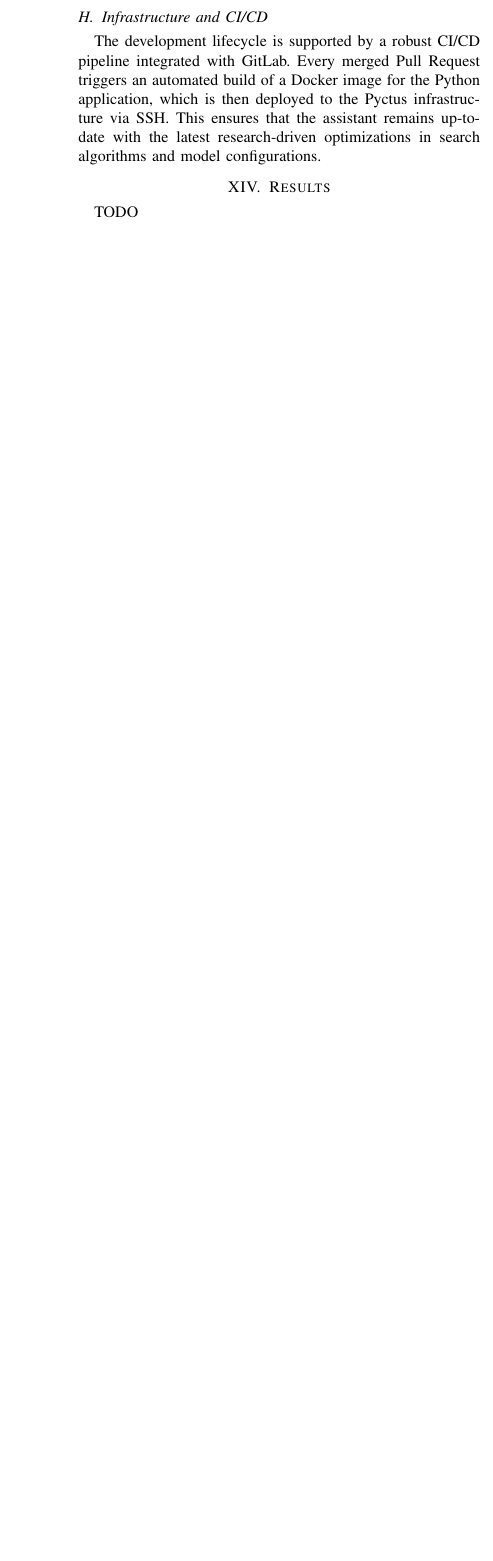
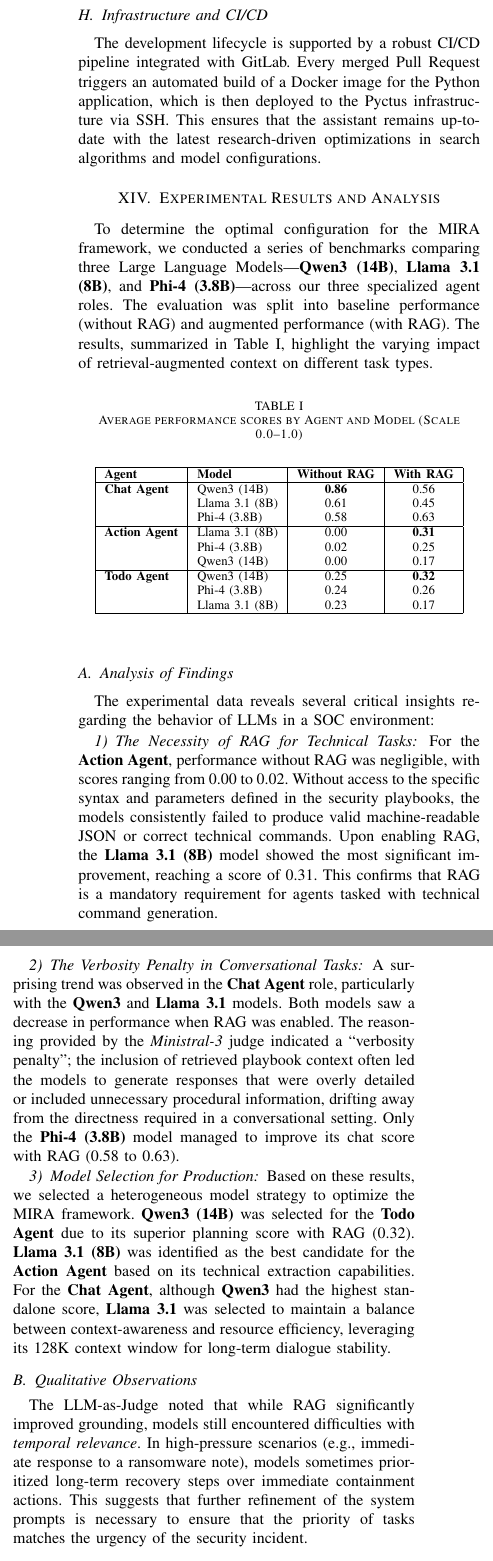
Before and after one commit to jurajpaska8/ELITECH-2026, a LaTeX paper (ELITECH-2026-Paska.tex): part of one column of page 7 of 7 before the commit and two parts of the columns of page 7 of 8 after it, the two joined at a grey line, cut so that both start at the same text, the shorter picture padded with empty space. Compiled offline with pdfLaTeX; a missing font is replaced by an installed copy or a similar font; a LaTeX package or settings file that is missing is left out.

Commit message:
add: enhance MIRA framework documentation with detailed experimental results and analysis; improve semantic search description

```diff
--- a/ELITECH-2026-Paska.tex
+++ b/ELITECH-2026-Paska.tex
@@ -231,8 +231,48 @@ This architecture maintains visual and logical separation between agents, allowi
 \subsection{Infrastructure and CI/CD}
 The development lifecycle is supported by a robust CI/CD pipeline integrated with GitLab. Every merged Pull Request triggers an automated build of a Docker image for the Python application, which is then deployed to the Pyctus infrastructure via SSH. This ensures that the assistant remains up-to-date with the latest research-driven optimizations in search algorithms and model configurations.
 
-\section{Results}
-TODO
+\section{Experimental Results and Analysis}
+
+To determine the optimal configuration for the MIRA framework, we conducted a series of benchmarks comparing three Large Language Models—\textbf{Qwen3 (14B)}, \textbf{Llama 3.1 (8B)}, and \textbf{Phi-4 (3.8B)}—across our three specialized agent roles. The evaluation was split into baseline performance (without RAG) and augmented performance (with RAG). The results, summarized in Table \ref{tab:model_results}, highlight the varying impact of retrieval-augmented context on different task types.
+
+\begin{table}[htbp]
+\caption{Average performance scores by Agent and Model (Scale 0.0--1.0)}
+\label{tab:model_results}
+\begin{center}
+\begin{tabular}{|l|l|c|c|}
+\hline
+\textbf{Agent} & \textbf{Model} & \textbf{Without RAG} & \textbf{With RAG} \\
+\hline
+\textbf{Chat Agent} & Qwen3 (14B) & \textbf{0.86} & 0.56 \\
+& Llama 3.1 (8B) & 0.61 & 0.45 \\
+& Phi-4 (3.8B) & 0.58 & 0.63 \\
+\hline
+\textbf{Action Agent} & Llama 3.1 (8B) & 0.00 & \textbf{0.31} \\
+& Phi-4 (3.8B) & 0.02 & 0.25 \\
+& Qwen3 (14B) & 0.00 & 0.17 \\
+\hline
+\textbf{Todo Agent} & Qwen3 (14B) & 0.25 & \textbf{0.32} \\
+& Phi-4 (3.8B) & 0.24 & 0.26 \\
+& Llama 3.1 (8B) & 0.23 & 0.17 \\
+\hline
+\end{tabular}
+\end{center}
+\end{table}
+
+\subsection{Analysis of Findings}
+The experimental data reveals several critical insights regarding the behavior of LLMs in a SOC environment:
+
+\subsubsection{The Necessity of RAG for Technical Tasks}
+For the \textbf{Action Agent}, performance without RAG was negligible, with scores ranging from 0.00 to 0.02. Without access to the specific syntax and parameters defined in the security playbooks, the models consistently failed to produce valid machine-readable JSON or correct technical commands. Upon enabling RAG, the \textbf{Llama 3.1 (8B)} model showed the most significant improvement, reaching a score of 0.31. This confirms that RAG is a mandatory requirement for agents tasked with technical command generation.
+
+\subsubsection{The Verbosity Penalty in Conversational Tasks}
+A surprising trend was observed in the \textbf{Chat Agent} role, particularly with the \textbf{Qwen3} and \textbf{Llama 3.1} models. Both models saw a decrease in performance when RAG was enabled. The reasoning provided by the \textit{Ministral-3} judge indicated a ``verbosity penalty''; the inclusion of retrieved playbook context often led the models to generate responses that were overly detailed or included unnecessary procedural information, drifting away from the directness required in a conversational setting. Only the \textbf{Phi-4 (3.8B)} model managed to improve its chat score with RAG (0.58 to 0.63).
+
+\subsubsection{Model Selection for Production}
+Based on these results, we selected a heterogeneous model strategy to optimize the MIRA framework. \textbf{Qwen3 (14B)} was selected for the \textbf{Todo Agent} due to its superior planning score with RAG (0.32). \textbf{Llama 3.1 (8B)} was identified as the best candidate for the \textbf{Action Agent} based on its technical extraction capabilities. For the \textbf{Chat Agent}, although \textbf{Qwen3} had the highest standalone score, \textbf{Llama 3.1} was selected to maintain a balance between context-awareness and resource efficiency, leveraging its 128K context window for long-term dialogue stability.
+
+\subsection{Qualitative Observations}
+The LLM-as-Judge noted that while RAG significantly improved grounding, models still encountered difficulties with \textit{temporal relevance}. In high-pressure scenarios (e.g., immediate response to a ransomware note), models sometimes prioritized long-term recovery steps over immediate containment actions. This suggests that further refinement of the system prompts is necessary to ensure that the priority of tasks matches the urgency of the security incident.
 \section{Limitations and Future Work}
 Limitations
 - only LLM as judge. Better model could be used for evaluation. Also cosine similarity and feedback from human analysts could be used to further validate the results.
```
Also changed, not shown: ELITECH-2026-Paska.pdf, ELITECH-2026-Paska.tex (2 more changed lines).
